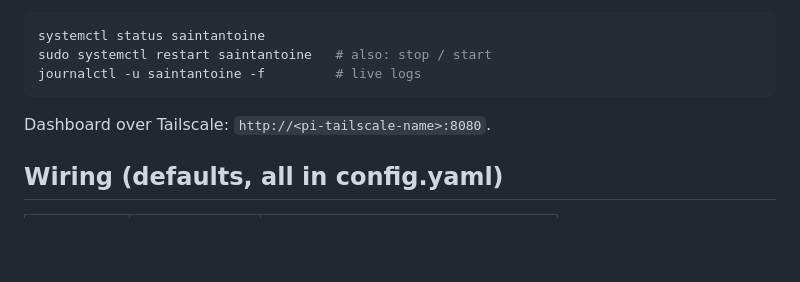
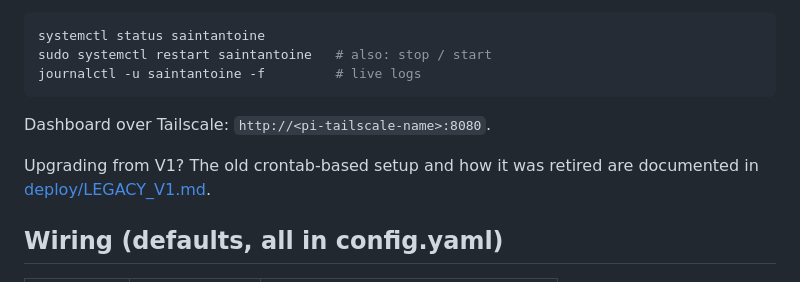
Before and after one commit to tumata/SaintAntoineV2, a Markdown page: README.md, the part around the change. Drawn GitHub-style; blank space fills up the shorter version.

Commit message:
Document how was done previously

```diff
--- a/README.md
+++ b/README.md
@@ -65,6 +65,9 @@ journalctl -u saintantoine -f         # live logs
 
 Dashboard over Tailscale: `http://<pi-tailscale-name>:8080`.
 
+Upgrading from V1? The old crontab-based setup and how it was retired are
+documented in [deploy/LEGACY_V1.md](deploy/LEGACY_V1.md).
+
 ## Wiring (defaults, all in config.yaml)
 
 | Function | GPIO (BCM) | Notes |
```
Also changed, not shown: deploy/LEGACY_V1.md (added, +54 -0 lines).
